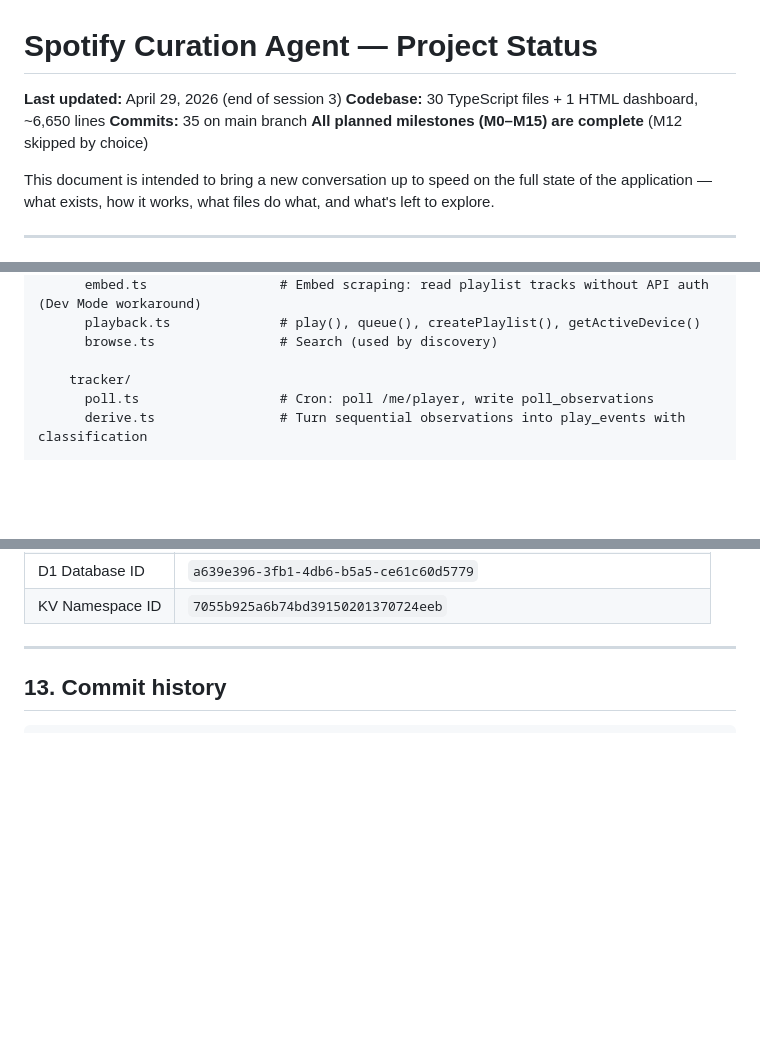
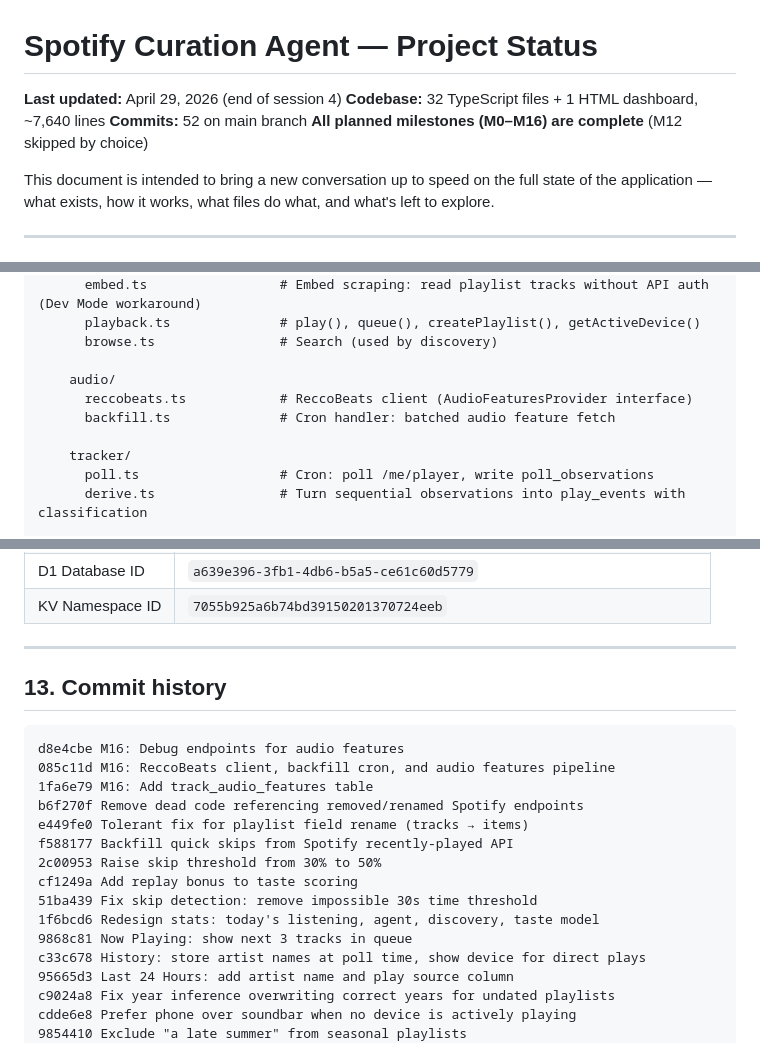
Before and after one commit to chrisbuice/surfaces, a Markdown page: PROJECT_STATUS.md, 3 parts joined by grey strips. GitHub-like rendering; blank space fills up the shorter version.

Commit message:
Update PROJECT_STATUS.md for M16 completion
Added M16 to milestone table, audio module to file structure,
debug endpoints, and commit history. Updated stats: 32 TS files,
~7,640 lines, 52 commits.

Co-Authored-By: Claude Opus 4.6 (1M context) <noreply@anthropic.com>

````diff
--- a/PROJECT_STATUS.md
+++ b/PROJECT_STATUS.md
@@ -1,9 +1,9 @@
 # Spotify Curation Agent — Project Status
 
-**Last updated:** April 29, 2026 (end of session 3)
-**Codebase:** 30 TypeScript files + 1 HTML dashboard, ~6,650 lines
-**Commits:** 35 on main branch
-**All planned milestones (M0–M15) are complete** (M12 skipped by choice)
+**Last updated:** April 29, 2026 (end of session 4)
+**Codebase:** 32 TypeScript files + 1 HTML dashboard, ~7,640 lines
+**Commits:** 52 on main branch
+**All planned milestones (M0–M16) are complete** (M12 skipped by choice)
 
 This document is intended to bring a new conversation up to speed on the full state of the application — what exists, how it works, what files do what, and what's left to explore.
 
@@ -119,6 +119,10 @@ spotifygenie/
       playback.ts              # play(), queue(), createPlaylist(), getActiveDevice()
       browse.ts                # Search (used by discovery)
 
+    audio/
+      reccobeats.ts            # ReccoBeats client (AudioFeaturesProvider interface)
+      backfill.ts              # Cron handler: batched audio feature fetch
+
     tracker/
       poll.ts                  # Cron: poll /me/player, write poll_observations
       derive.ts                # Turn sequential observations into play_events with classification
@@ -369,6 +377,22 @@ Sent at 8pm ET via Resend. Light theme for mobile readability. Contains:
 ## 13. Commit history
 
 ```
+d8e4cbe M16: Debug endpoints for audio features
+085c11d M16: ReccoBeats client, backfill cron, and audio features pipeline
+1fa6e79 M16: Add track_audio_features table
+b6f270f Remove dead code referencing removed/renamed Spotify endpoints
+e449fe0 Tolerant fix for playlist field rename (tracks → items)
+f588177 Backfill quick skips from Spotify recently-played API
+2c00953 Raise skip threshold from 30% to 50%
+cf1249a Add replay bonus to taste scoring
+51ba439 Fix skip detection: remove impossible 30s time threshold
+1f6bcd6 Redesign stats: today's listening, agent, discovery, taste model
+9868c81 Now Playing: show next 3 tracks in queue
+c33c678 History: store artist names at poll time, show device for direct plays
+95665d3 Last 24 Hours: add artist name and play source column
+c9024a8 Fix year inference overwriting correct years for undated playlists
+cdde6e8 Prefer phone over soundbar when no device is actively playing
+9854410 Exclude "a late summer" from seasonal playlists
 2718a18 Fix three features silently broken by Spotify Dev Mode
 7e14204 Exclude followed-not-curated playlist from seasonal detection
 9986bd5 Add /debug/playlist-tracks for taste archaeology
````
Also changed, not shown: other parts of PROJECT_STATUS.md (+4 -0 lines).
